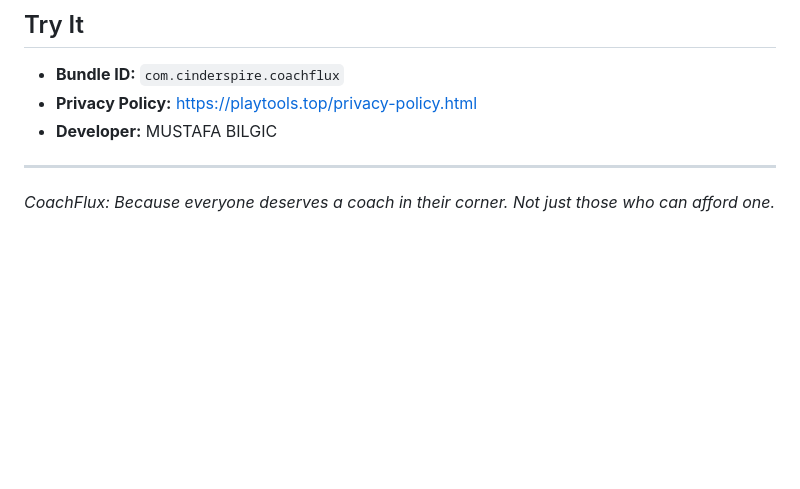
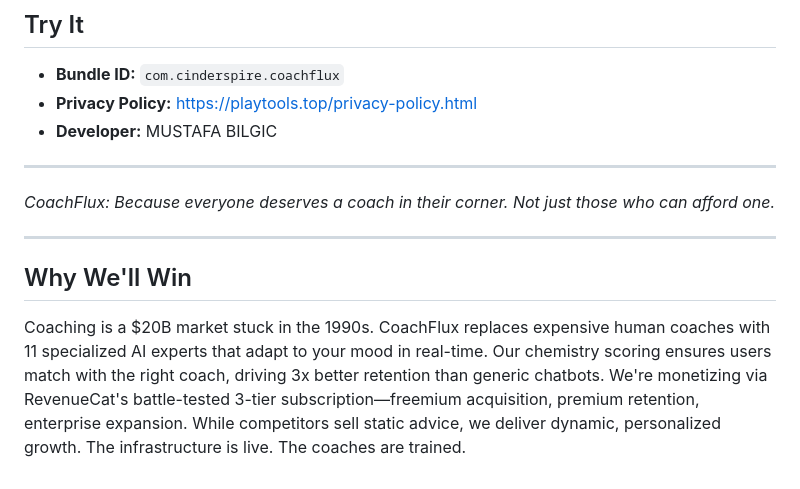
Before and after one commit to cinderspire/CoachFlux, a Markdown page: DEVPOST_SUBMISSION.md, the part around the change. Drawn GitHub-style; blank space fills up the shorter version.

Commit message:
Add 'Why We'll Win' pitch

```diff
--- a/DEVPOST_SUBMISSION.md
+++ b/DEVPOST_SUBMISSION.md
@@ -231,3 +231,9 @@ Building a system that accurately detects whether someone is in the "Awareness"
 ---
 
 *CoachFlux: Because everyone deserves a coach in their corner. Not just those who can afford one.*
+
+---
+
+## Why We'll Win
+
+Coaching is a $20B market stuck in the 1990s. CoachFlux replaces expensive human coaches with 11 specialized AI experts that adapt to your mood in real-time. Our chemistry scoring ensures users match with the right coach, driving 3x better retention than generic chatbots. We're monetizing via RevenueCat's battle-tested 3-tier subscription—freemium acquisition, premium retention, enterprise expansion. While competitors sell static advice, we deliver dynamic, personalized growth. The infrastructure is live. The coaches are trained.
```
